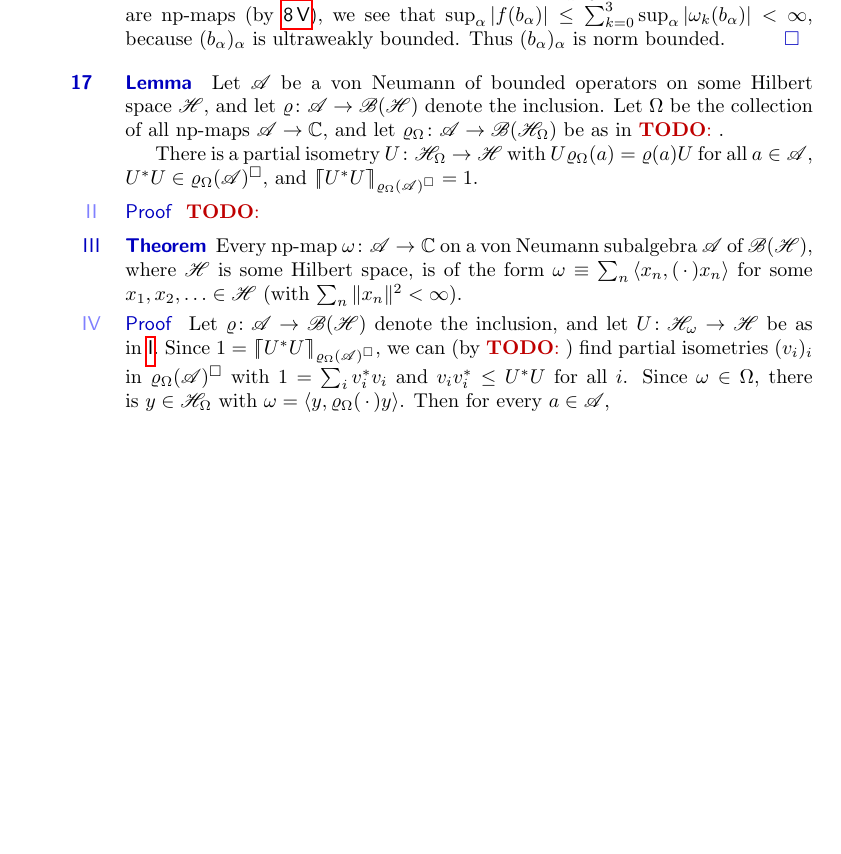
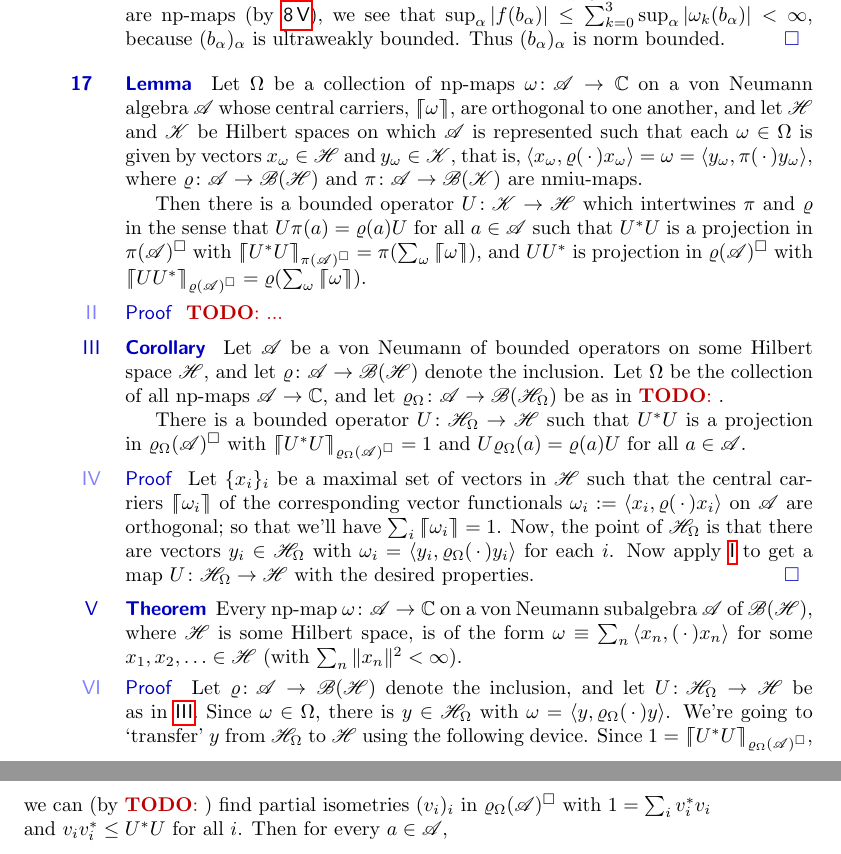
Before and after one commit to westerbaan/theses, a LaTeX document (vn.tex): part of page 20 of 24 before the commit and two parts of pages 20 and 21 of 24 after it, the two joined at a grey line, cut so that both start at the same text, the shorter picture padded with empty space. Compiled offline with pdfLaTeX.

Commit message:
more work

```diff
--- a/vn.tex
+++ b/vn.tex
@@ -2232,7 +2232,41 @@ is norm bounded.\qed
 \end{point}
 \end{parsec}
 \begin{parsec}%
-\begin{point}[sigma-weak-lemma]{Lemma}%
+\begin{point}[sigma-weak-lemma-2]{Lemma}%
+Let~$\Omega$ be a collection of np-maps $\omega\colon \scrA\to\C$
+on a von Neumann algebra~$\scrA$
+whose central carriers,  $\cceil{\omega}$, are orthogonal to one another,
+and let~$\scrH$ and~$\scrK$ be Hilbert spaces
+on which~$\scrA$ is represented such
+that each~$\omega\in\Omega$
+is given by vectors $x_\omega\in\scrH$ and $y_\omega\in\scrK$,
+that is,
+$\left<x_\omega,\varrho(\,\cdot\,)x_\omega\right>
+=\omega = \left<y_\omega,\pi(\,\cdot\,)y_\omega\right>$,
+where $\varrho\colon \scrA\to\scrB(\scrH)$
+and $\pi\colon \scrA\to\scrB(\scrK)$
+are nmiu-maps.
+
+Then there is a bounded operator $U\colon \scrK\to\scrH$
+which intertwines~$\pi$ and~$\varrho$
+in the sense that $U \pi(a)=\varrho(a) U$
+for all~$a\in \scrA$
+such that~$U^*U$
+is a projection in
+$\pi(\scrA)^\square$
+with
+$\cceil{U^*U}_{\pi(\scrA)^\square}=\pi(\sum_\omega \cceil{\omega})$,
+and
+$UU^*$
+is projection in
+$\varrho(\scrA)^\square$
+with
+$\cceil{UU^*}_{\varrho(\scrA)^\square}=\varrho(\sum_\omega \cceil{\omega})$.
+\begin{point}{Proof}%
+\TODO{...}
+\end{point}
+\end{point}
+\begin{point}[sigma-weak-lemma]{Corollary}%
 Let~$\scrA$ be a von Neumann
 of bounded operators on some Hilbert space~$\scrH$,
 and let~$\varrho\colon \scrA\to\scrB(\scrH)$
@@ -2241,15 +2275,32 @@ Let~$\Omega$ be the collection of all np-maps $\scrA\to\C$,
 and let $\varrho_\Omega\colon \scrA\to\scrB(\scrH_\Omega)$
 be as in~\TODO{}.
 
-There is a partial isometry $U\colon \scrH_\Omega\to\scrH$
+There is a bounded operator $U\colon \scrH_\Omega\to\scrH$
+such that $U^*U$ is a projection
+in~$\varrho_\Omega(\scrA)^\square$
 with
+$\cceil{U^*U}_{\varrho_\Omega(\scrA)^\square}=1$
+and
 $U\varrho_\Omega(a)= \varrho(a) U$
-for all~$a\in\scrA$,
-$U^*U \in \varrho_\Omega(\scrA)^\square$,
-and
-$\cceil{U^*U}_{\varrho_\Omega(\scrA)^\square}=1$.
-\begin{point}{Proof}%
-	\TODO{}
+for all~$a\in\scrA$.
+\begin{point}{Proof}%
+Let $\{x_i\}_i$ be a maximal set of vectors
+in~$\scrH$
+such that the
+central carriers~$\cceil{\omega_i}$
+of the corresponding vector functionals
+$\omega_i :=\left<x_i,\varrho(\,\cdot\,)x_i\right>$
+on~$\scrA$
+are orthogonal;
+so that we'll
+have $\sum_i \cceil{\omega_i}=1$.
+Now, the point of~$\scrH_\Omega$
+is that there are vectors $y_i\in\scrH_\Omega$
+with $\omega_i=\left<y_i,\varrho_\Omega(\,\cdot\,)y_i\right>$
+for each~$i$.
+Now apply~\sref{sigma-weak-lemma-2}
+to get a map~$U\colon \scrH_\Omega\to \scrH$
+with the desired properties.\qed
 \end{point}
 \end{point}
 \begin{point}{Theorem}%
@@ -2264,8 +2315,13 @@ for some $x_1,x_2,\dotsc \in\scrH$
 \begin{point}{Proof}%
 Let~$\varrho\colon \scrA\to\scrB(\scrH)$
 denote the inclusion,
-and let~$U\colon \scrH_\omega\to\scrH$
+and let~$U\colon \scrH_\Omega\to\scrH$
 be as in~\sref{sigma-weak-lemma}.
+Since~$\omega\in\Omega$,
+there is~$y\in\scrH_\Omega$
+with $\omega = \left<y,\varrho_\Omega(\,\cdot\,)y\right>$.
+We're going to `transfer'~$y$ from~$\scrH_\Omega$ to~$\scrH$
+using the following device.
 Since~$1=\cceil{U^*U}_{\varrho_\Omega(\scrA)^\square}$,
 we can
 (by \TODO{})
```
Also changed, not shown: vn.tex (3 more changed lines).
